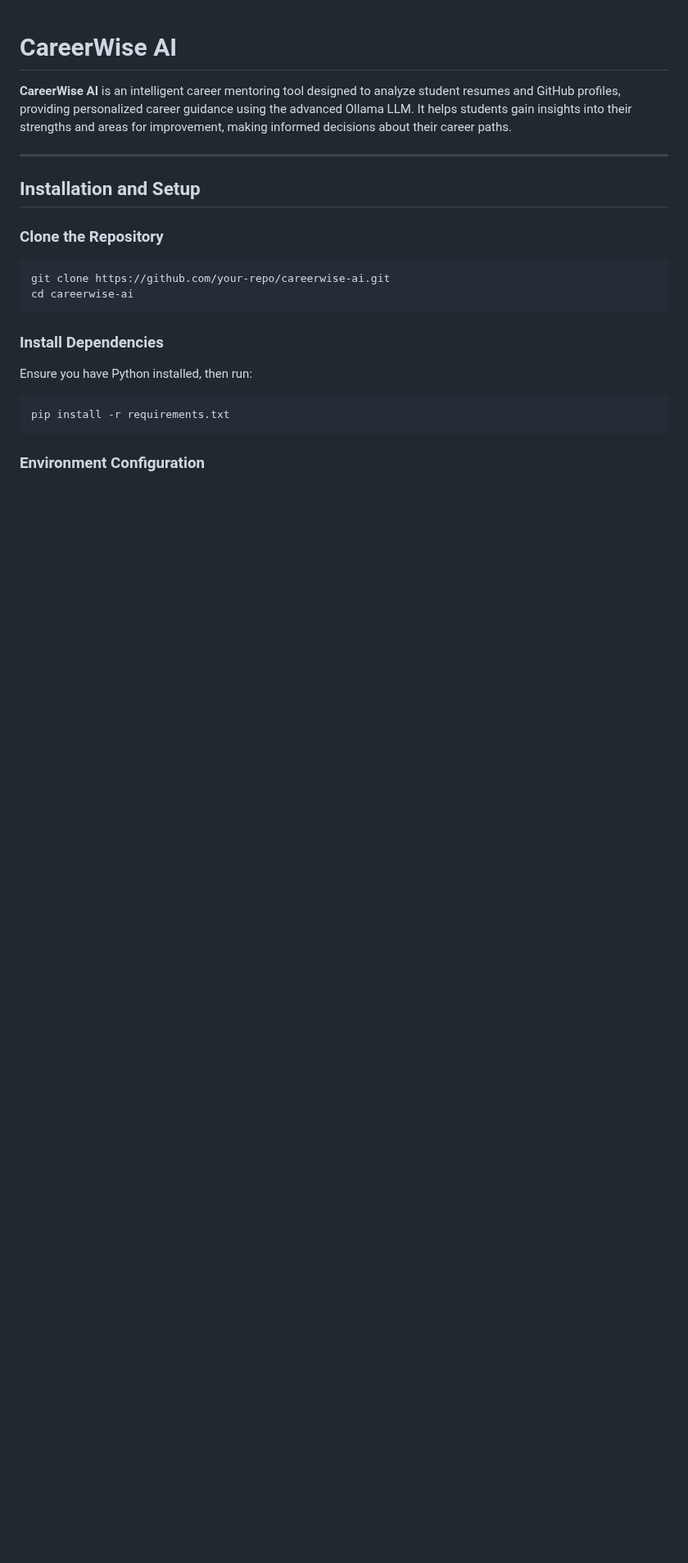
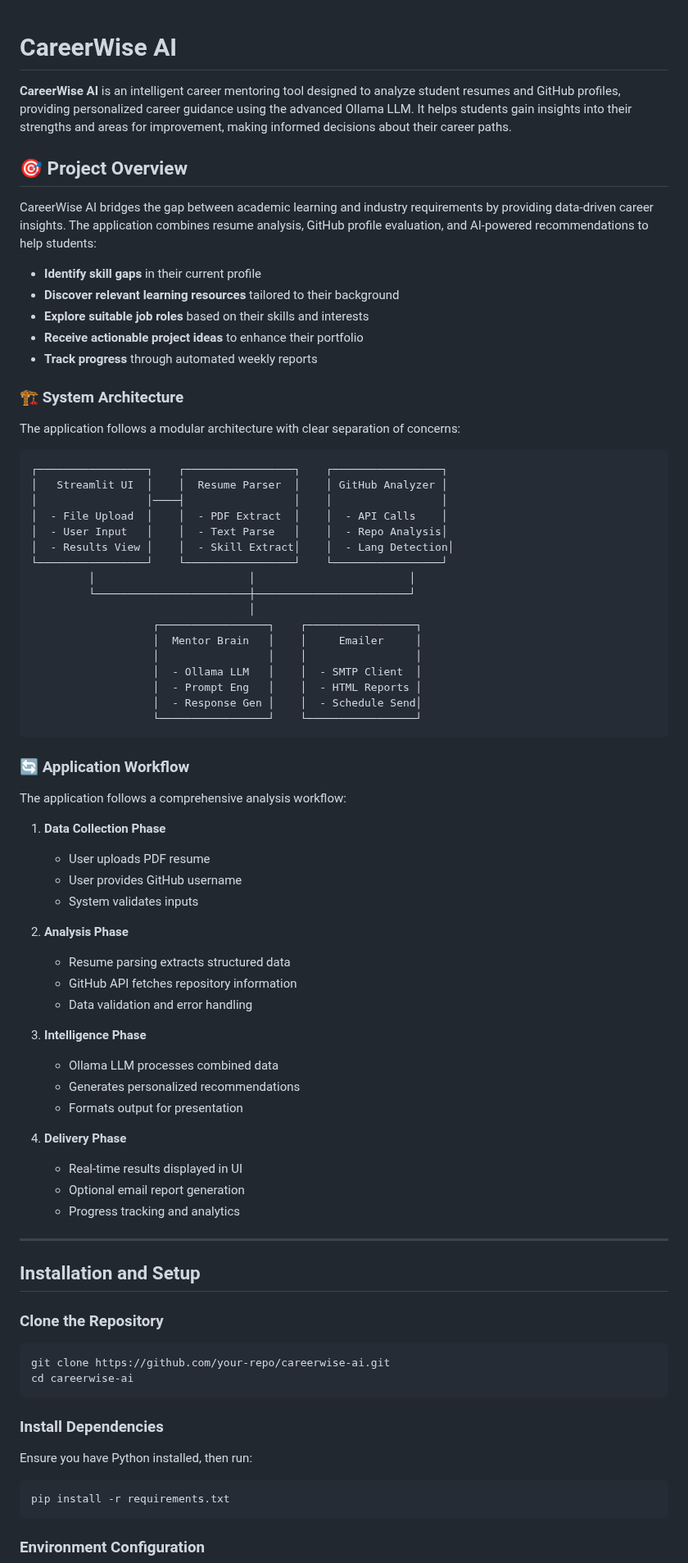
Before and after one commit to lebiraja/careerwise-ai, a Markdown page: README.md, the part around the change. Shown at 82% size. Drawn GitHub-style; blank space fills up the shorter version.

````diff
--- a/README.md
+++ b/README.md
@@ -1,6 +1,64 @@
 # CareerWise AI
 
 **CareerWise AI** is an intelligent career mentoring tool designed to analyze student resumes and GitHub profiles, providing personalized career guidance using the advanced Ollama LLM. It helps students gain insights into their strengths and areas for improvement, making informed decisions about their career paths.
+
+## 🎯 Project Overview
+
+CareerWise AI bridges the gap between academic learning and industry requirements by providing data-driven career insights. The application combines resume analysis, GitHub profile evaluation, and AI-powered recommendations to help students:
+
+- **Identify skill gaps** in their current profile
+- **Discover relevant learning resources** tailored to their background
+- **Explore suitable job roles** based on their skills and interests
+- **Receive actionable project ideas** to enhance their portfolio
+- **Track progress** through automated weekly reports
+
+### 🏗️ System Architecture
+
+The application follows a modular architecture with clear separation of concerns:
+
+```
+┌─────────────────┐    ┌─────────────────┐    ┌─────────────────┐
+│   Streamlit UI  │    │  Resume Parser  │    │ GitHub Analyzer │
+│                 │────┤                 │    │                 │
+│  - File Upload  │    │  - PDF Extract  │    │  - API Calls    │
+│  - User Input   │    │  - Text Parse   │    │  - Repo Analysis│
+│  - Results View │    │  - Skill Extract│    │  - Lang Detection│
+└─────────────────┘    └─────────────────┘    └─────────────────┘
+         │                        │                        │
+         └────────────────────────┼────────────────────────┘
+                                  │
+                   ┌─────────────────┐    ┌─────────────────┐
+                   │  Mentor Brain   │    │     Emailer     │
+                   │                 │    │                 │
+                   │  - Ollama LLM   │    │  - SMTP Client  │
+                   │  - Prompt Eng   │    │  - HTML Reports │
+                   │  - Response Gen │    │  - Schedule Send│
+                   └─────────────────┘    └─────────────────┘
+```
+
+### 🔄 Application Workflow
+
+The application follows a comprehensive analysis workflow:
+
+1. **Data Collection Phase**
+   - User uploads PDF resume
+   - User provides GitHub username
+   - System validates inputs
+
+2. **Analysis Phase**
+   - Resume parsing extracts structured data
+   - GitHub API fetches repository information
+   - Data validation and error handling
+
+3. **Intelligence Phase**
+   - Ollama LLM processes combined data
+   - Generates personalized recommendations
+   - Formats output for presentation
+
+4. **Delivery Phase**
+   - Real-time results displayed in UI
+   - Optional email report generation
+   - Progress tracking and analytics
 
 ---
 
````
